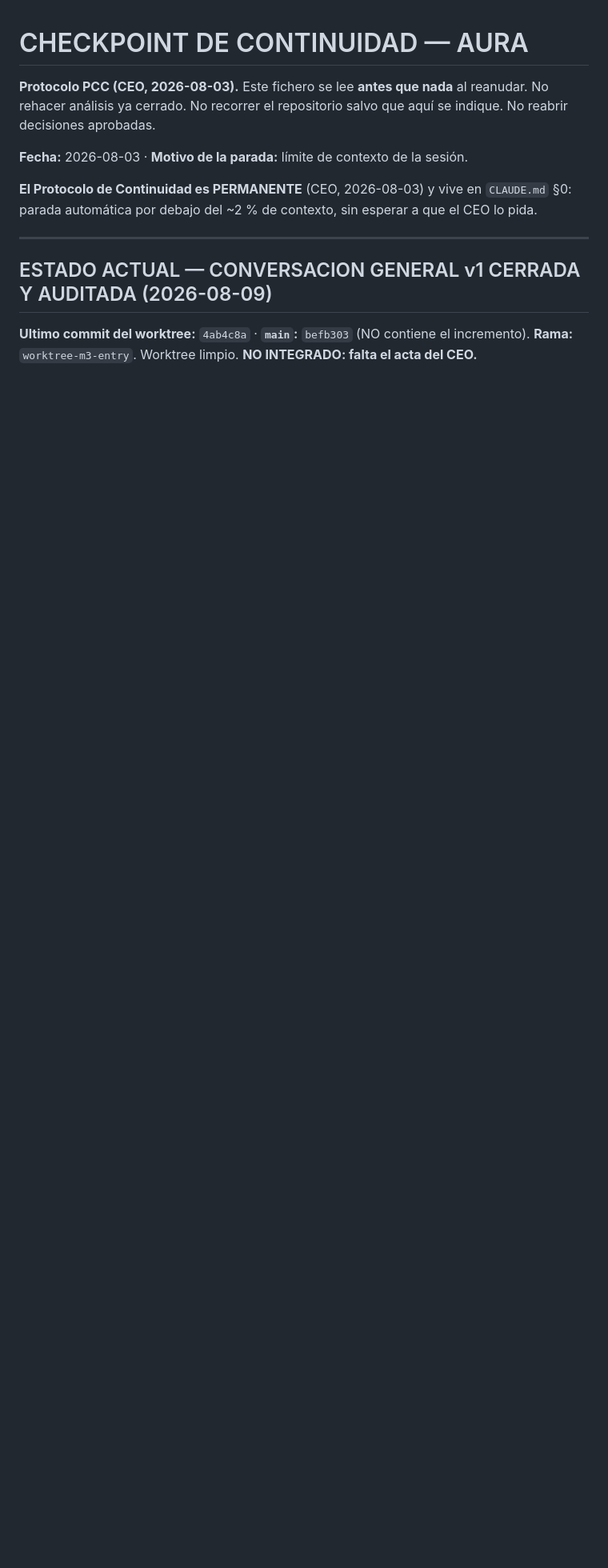
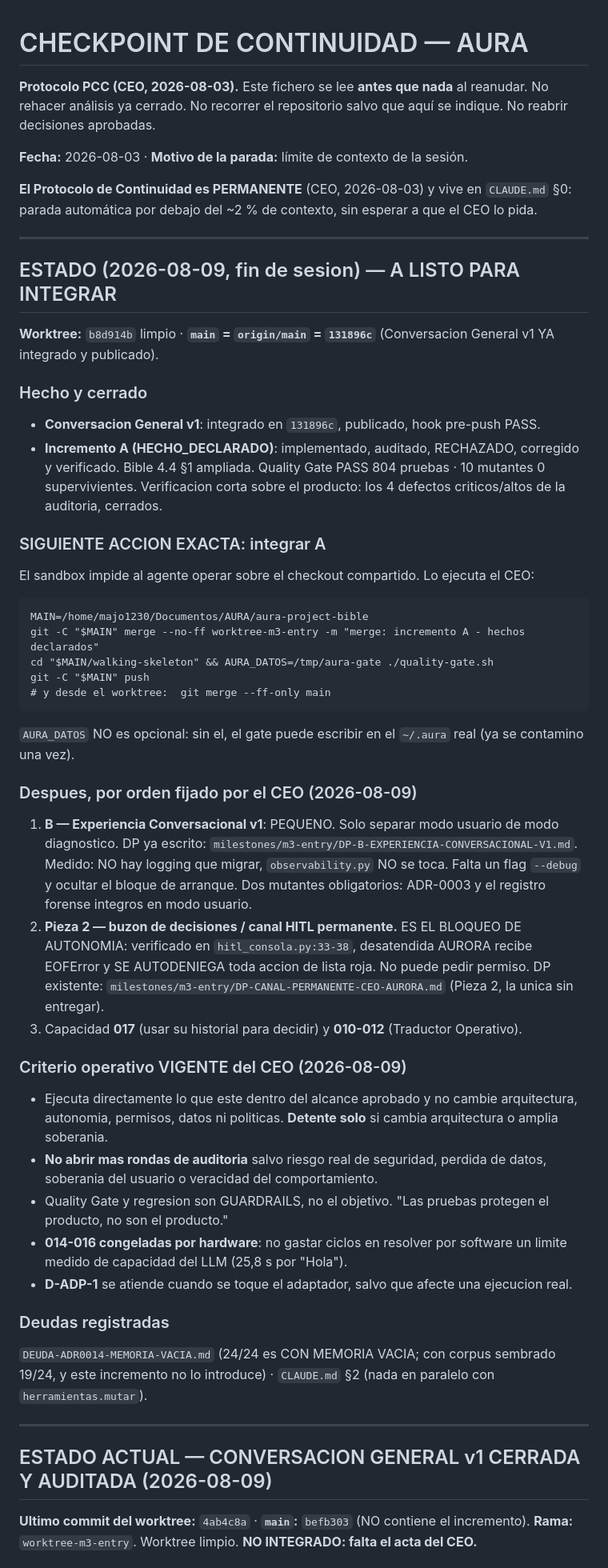
Before and after one commit to coordinadordeliverypsmt-wq/aura-project-bible, a Markdown page: CHECKPOINT-CONTINUIDAD.md, the part around the change. Shown at 80% size. Drawn GitHub-style; blank space fills up the shorter version.

Commit message:
docs(checkpoint): A listo para integrar y orden de trabajo del CEO
Co-Authored-By: Claude Opus 5 <noreply@anthropic.com>
Claude-Session: https://claude.ai/code/session_01GKdEnEucf7BVZp8wQC9jBv

```diff
--- a/CHECKPOINT-CONTINUIDAD.md
+++ b/CHECKPOINT-CONTINUIDAD.md
@@ -7,6 +7,58 @@ aprobadas.
 **Fecha:** 2026-08-03 · **Motivo de la parada:** límite de contexto de la sesión.
 
 **El Protocolo de Continuidad es PERMANENTE** (CEO, 2026-08-03) y vive en `CLAUDE.md` §0: parada automática por debajo del ~2 % de contexto, sin esperar a que el CEO lo pida.
+
+---
+
+
+## ESTADO (2026-08-09, fin de sesion) — A LISTO PARA INTEGRAR
+
+**Worktree:** `b8d914b` limpio · **`main` = `origin/main` = `131896c`** (Conversacion General v1 YA
+integrado y publicado).
+
+### Hecho y cerrado
+- **Conversacion General v1**: integrado en `131896c`, publicado, hook pre-push PASS.
+- **Incremento A (HECHO_DECLARADO)**: implementado, auditado, RECHAZADO, corregido y verificado.
+  Bible 4.4 §1 ampliada. Quality Gate PASS 804 pruebas · 10 mutantes 0 supervivientes.
+  Verificacion corta sobre el producto: los 4 defectos criticos/altos de la auditoria, cerrados.
+
+### SIGUIENTE ACCION EXACTA: integrar A
+El sandbox impide al agente operar sobre el checkout compartido. Lo ejecuta el CEO:
+
+    MAIN=/home/majo1230/Documentos/AURA/aura-project-bible
+    git -C "$MAIN" merge --no-ff worktree-m3-entry -m "merge: incremento A - hechos declarados"
+    cd "$MAIN/walking-skeleton" && AURA_DATOS=/tmp/aura-gate ./quality-gate.sh
+    git -C "$MAIN" push
+    # y desde el worktree:  git merge --ff-only main
+
+`AURA_DATOS` NO es opcional: sin el, el gate puede escribir en el `~/.aura` real (ya se contamino
+una vez).
+
+### Despues, por orden fijado por el CEO (2026-08-09)
+1. **B — Experiencia Conversacional v1**: PEQUENO. Solo separar modo usuario de modo diagnostico.
+   DP ya escrito: `milestones/m3-entry/DP-B-EXPERIENCIA-CONVERSACIONAL-V1.md`. Medido: NO hay
+   logging que migrar, `observability.py` NO se toca. Falta un flag `--debug` y ocultar el bloque de
+   arranque. Dos mutantes obligatorios: ADR-0003 y el registro forense integros en modo usuario.
+2. **Pieza 2 — buzon de decisiones / canal HITL permanente.** ES EL BLOQUEO DE AUTONOMIA:
+   verificado en `hitl_consola.py:33-38`, desatendida AURORA recibe EOFError y SE AUTODENIEGA toda
+   accion de lista roja. No puede pedir permiso. DP existente:
+   `milestones/m3-entry/DP-CANAL-PERMANENTE-CEO-AURORA.md` (Pieza 2, la unica sin entregar).
+3. Capacidad **017** (usar su historial para decidir) y **010-012** (Traductor Operativo).
+
+### Criterio operativo VIGENTE del CEO (2026-08-09)
+- Ejecuta directamente lo que este dentro del alcance aprobado y no cambie arquitectura, autonomia,
+  permisos, datos ni politicas. **Detente solo** si cambia arquitectura o amplia soberania.
+- **No abrir mas rondas de auditoria** salvo riesgo real de seguridad, perdida de datos, soberania
+  del usuario o veracidad del comportamiento.
+- Quality Gate y regresion son GUARDRAILS, no el objetivo. "Las pruebas protegen el producto, no son
+  el producto."
+- **014-016 congeladas por hardware**: no gastar ciclos en resolver por software un limite medido de
+  capacidad del LLM (25,8 s por "Hola").
+- **D-ADP-1** se atiende cuando se toque el adaptador, salvo que afecte una ejecucion real.
+
+### Deudas registradas
+`DEUDA-ADR0014-MEMORIA-VACIA.md` (24/24 es CON MEMORIA VACIA; con corpus sembrado 19/24, y este
+incremento no lo introduce) · `CLAUDE.md` §2 (nada en paralelo con `herramientas.mutar`).
 
 ---
 
```
